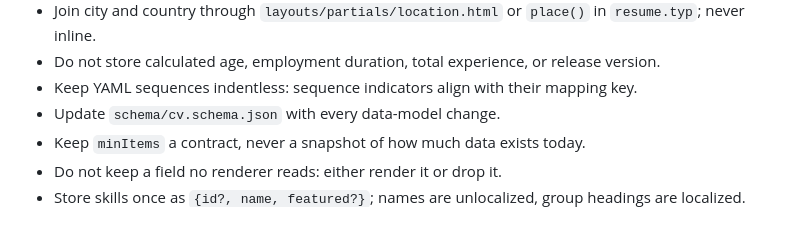
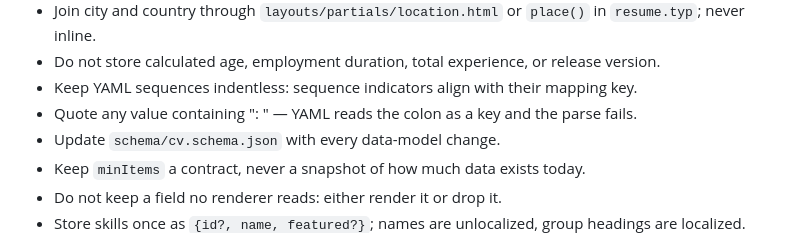
Before and after one commit to Bluesboy/Bluesboy, a Markdown page: AGENTS.md, the part around the change. Rendered like a GitHub page.

Commit message:
docs: quote YAML values that contain a colon
Three times this session a value like "environments: days to minutes"
or "расходы в несколько раз: перевёл" broke the parse, because YAML
reads ": " as a key separator. The rule sits next to the one about
indentless sequences.

```diff
--- a/AGENTS.md
+++ b/AGENTS.md
@@ -28,6 +28,7 @@
 - Join city and country through `layouts/partials/location.html` or `place()` in `resume.typ`; never inline.
 - Do not store calculated age, employment duration, total experience, or release version.
 - Keep YAML sequences indentless: sequence indicators align with their mapping key.
+- Quote any value containing ": " — YAML reads the colon as a key and the parse fails.
 - Update `schema/cv.schema.json` with every data-model change.
 - Keep `minItems` a contract, never a snapshot of how much data exists today.
 - Do not keep a field no renderer reads: either render it or drop it.
```
